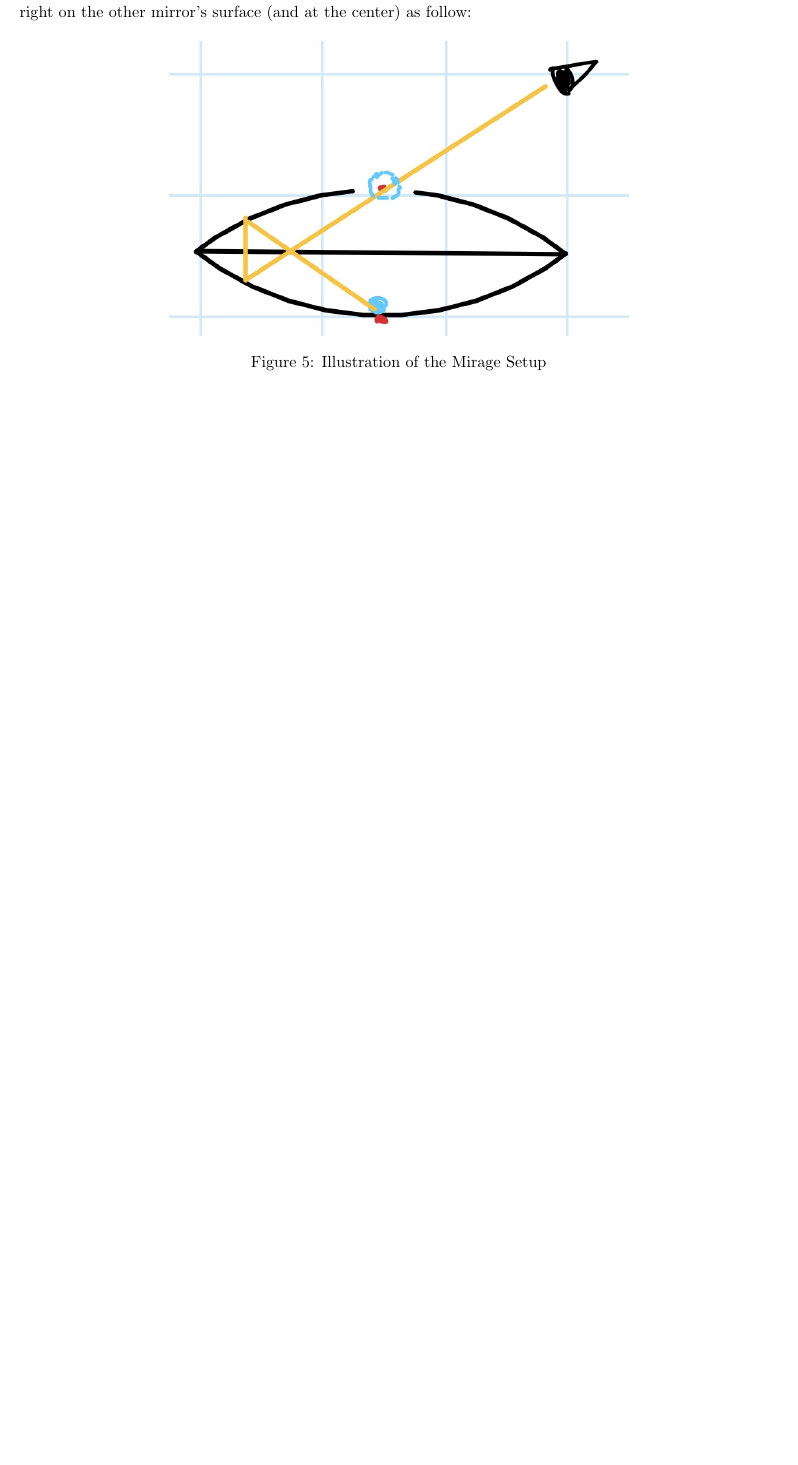
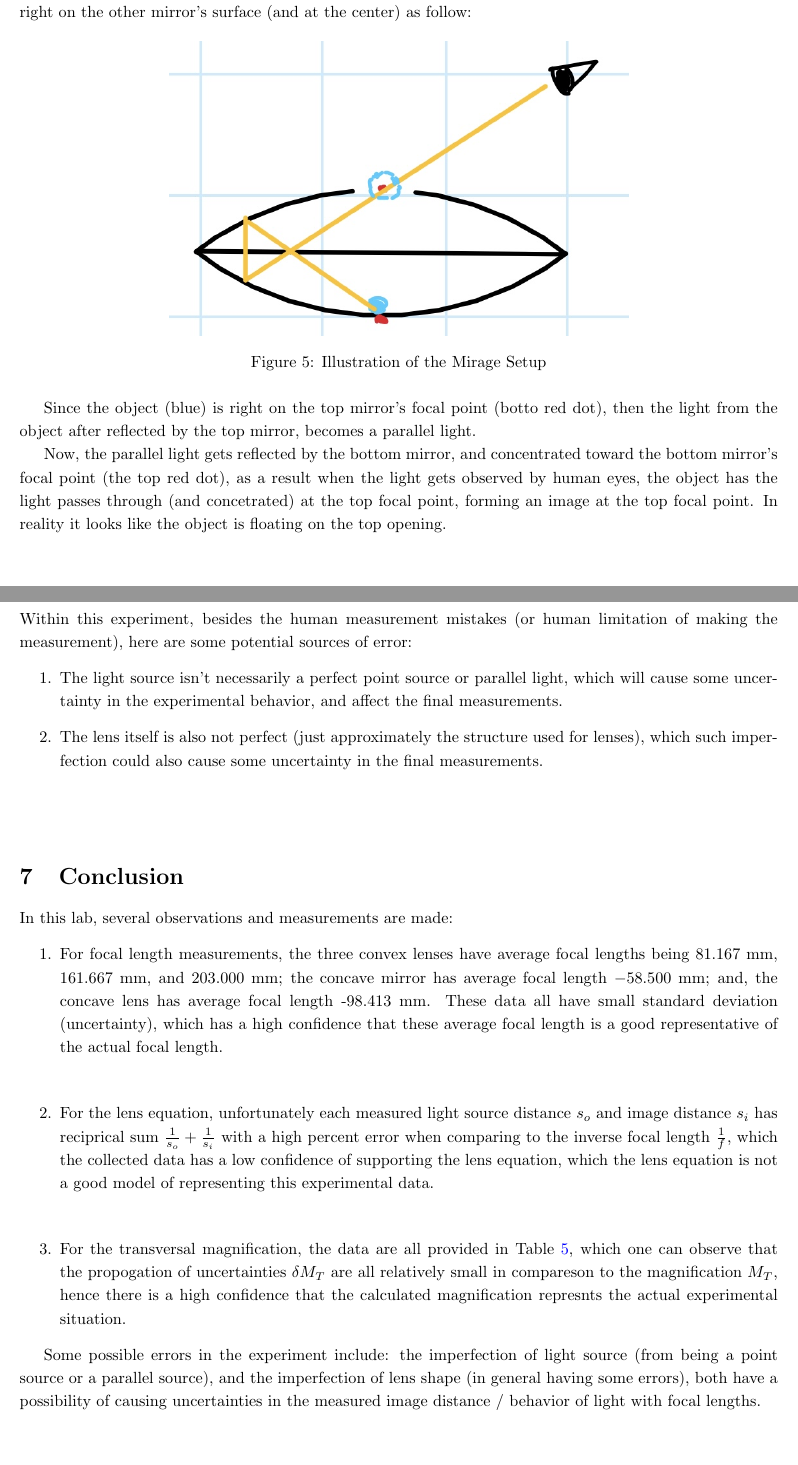
Before and after one commit to BryanWriggler/Fall-2025, a LaTeX document (Phys 20AL/Week 10/Lab_Report10.tex): part of page 10 of 12 before the commit and two parts of pages 10 and 11 of 11 after it, the two joined at a grey line, cut so that both start at the same text, the shorter picture padded with empty space. Compiled offline with pdfLaTeX.

Commit message:
changes to lab report 10

```diff
--- a/Phys 20AL/Week 10/Lab_Report10.tex
+++ b/Phys 20AL/Week 10/Lab_Report10.tex
@@ -328,13 +328,39 @@ Where, under the small angle approximation, one can assume $f\approx \frac{r}{2}
     \label{fig:mirage_explain}
 \end{figure}
 
+Since the object (blue) is right on the top mirror's focal point (botto red dot), then the light from the object after reflected by the top mirror, becomes a parallel light.
+
+Now, the parallel light gets reflected by the bottom mirror, and concentrated toward the bottom mirror's focal point (the top red dot), as a result when the light gets observed by human eyes, the object has the light passes through (and concetrated) at the top focal point, forming an image at the top focal point. In reality it looks like the object is floating on the top opening.
+
 \newpage
 
 \section{Error Analysis}
 
-\newpage
+Within this experiment, besides the human measurement mistakes (or human limitation of making the measurement), here are some potential sources of error:
+\begin{enumerate}
+    \item The light source isn't necessarily a perfect point source or parallel light, which will cause some uncertainty in the experimental behavior, and affect the final measurements.
+    \item The lens itself is also not perfect (just approximately the structure used for lenses), which such imperfection could also cause some uncertainty in the final measurements.
+\end{enumerate}
+
+\hfil
+
+\hfil
 
 \section{Conclusion}
+In this lab, several observations and measurements are made:
+\begin{enumerate}
+    \item For focal length measurements, the three convex lenses have average focal lengths being 81.167 mm, 161.667 mm, and 203.000 mm; the concave mirror has average focal length $-58.500$ mm; and, the concave lens has average focal length -98.413 mm. These data all have small standard deviation (uncertainty), which has a high confidence that these average focal length is a good representative of the actual focal length.
+
+    \hfil
+
+    \item For the lens equation, unfortunately each measured light source distance $s_o$ and image distance $s_i$ has reciprical sum $\frac{1}{s_o}+\frac{1}{s_i}$ with a high percent error when comparing to the inverse focal length $\frac{1}{f}$, which the collected data has a low confidence of supporting the lens equation, which the lens equation is not a good model of representing this experimental data.
+
+    \hfil
+
+    \item For the transversal magnification, the data are all provided in Table \ref{tab:trans_magnify}, which one can observe that the propogation of uncertainties $\delta M_T$ are all relatively small in compareson to the magnification $M_T$, hence there is a high confidence that the calculated magnification represnts the actual experimental situation.
+\end{enumerate}
+
+Some possible errors in the experiment include: the imperfection of light source (from being a point source or a parallel source), and the imperfection of lens shape (in general having some errors), both have a possibility of causing uncertainties in the measured image distance / behavior of light with focal lengths.
 
 
 
```
Also changed, not shown: Phys 20AL/Week 10/Lab_Report10.tex (2 more changed lines), 4 other files.
